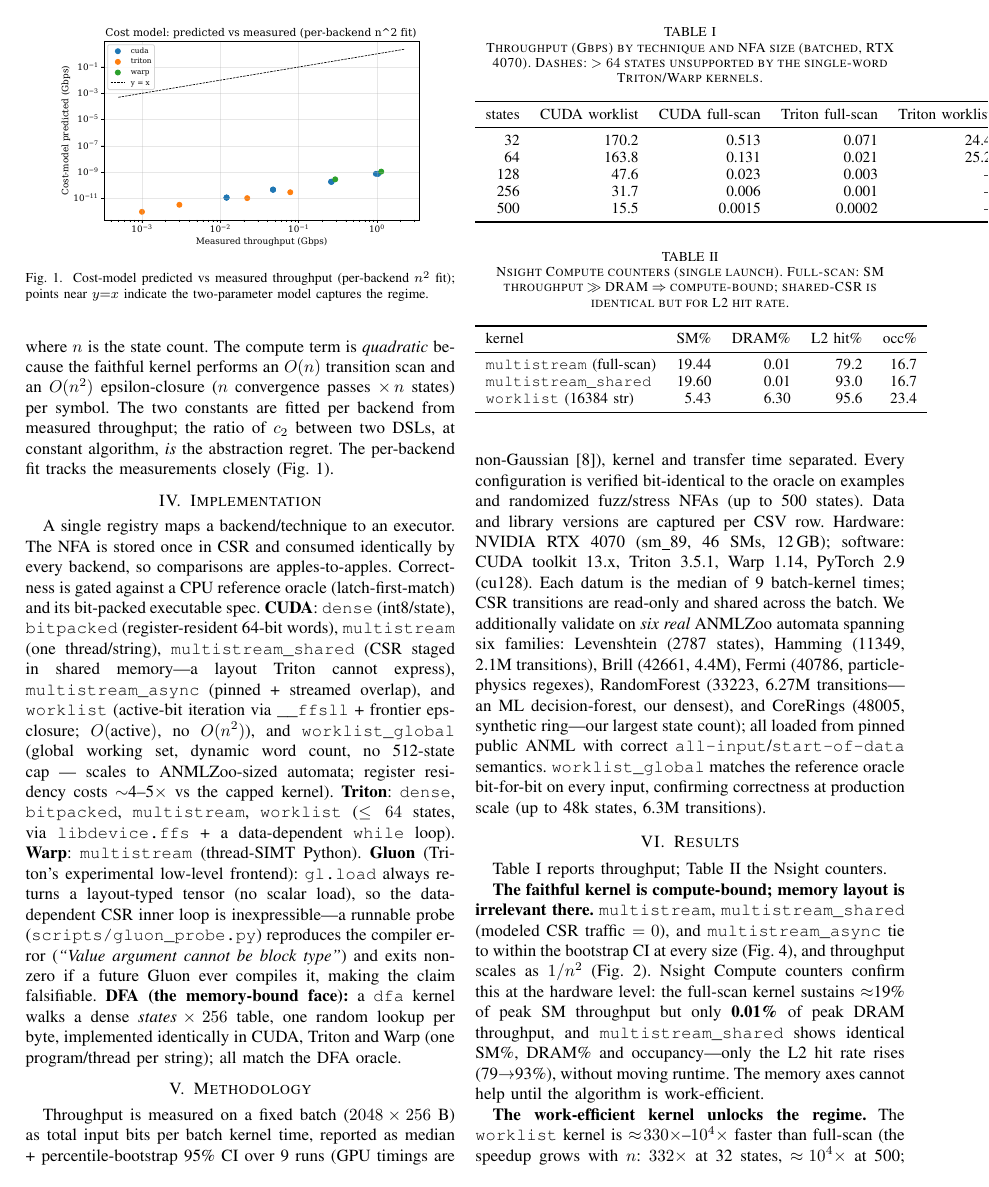
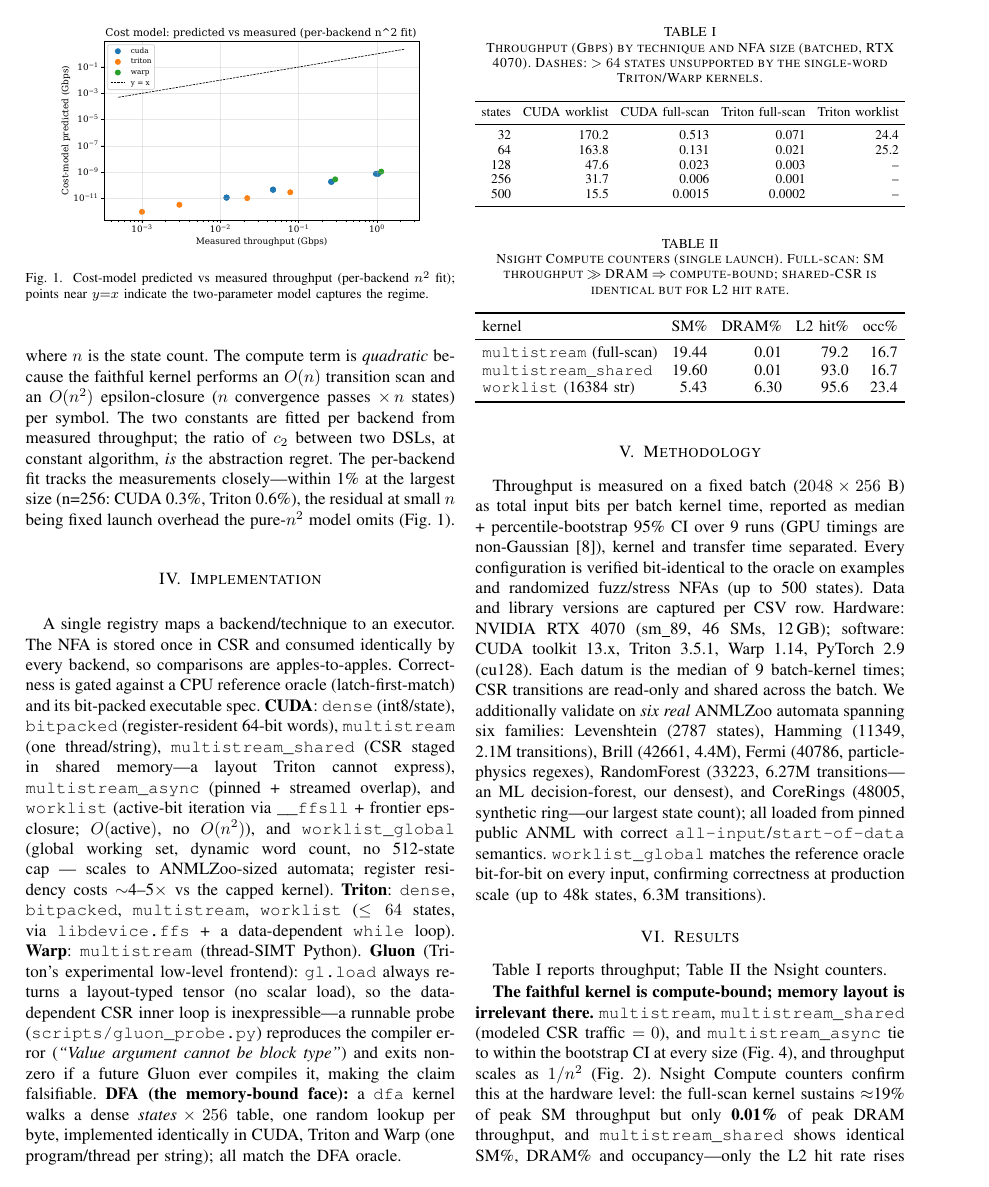
Before and after one commit to alepot55/gpufsm, a LaTeX paper (paper/gpufsm.tex): page 2 of 5. The pictures show the PDF file paper/gpufsm.pdf that the author committed with the source.

Commit message:
polish(paper): audit cost-model fit-error claim + eliminate overfull hboxes
- Cost-model accuracy was overstated as '<1% at large n' / '<1% at n=128/256'. Actual
  predicted-vs-measured throughput error (computed via the costmodel CSV): <1% only at n=256
  (CUDA 0.3%, Triton 0.6%); ~2% (CUDA)/~13% (Triton) at n=128; 20-60% at n=32/64 (fixed launch
  overhead the pure-n^2 model omits). Warp's 2-point fit is exact by construction (not a quality
  signal). Reconciled prose in .tex/DRAFT/RESULTS_COSTMODEL/PROFILING to the precise figure.
- Wrapped the 3 wide tables (throughput, nsight, capability) in \resizebox+\tabcolsep -> 0
  overfull \hbox warnings (was 3), still 5pp, no undefined refs.

```diff
--- a/paper/gpufsm.tex
+++ b/paper/gpufsm.tex
@@ -101,8 +101,9 @@ where $n$ is the state count. The compute term is \emph{quadratic} because the f
 kernel performs an $O(n)$ transition scan and an $O(n^2)$ epsilon-closure ($n$ convergence
 passes $\times\,n$ states) per symbol. The two constants are fitted per backend from
 measured throughput; the ratio of $c_2$ between two DSLs, at constant algorithm, \emph{is}
-the abstraction regret. The per-backend fit tracks the measurements closely
-(Fig.~\ref{fig:cm}).
+the abstraction regret. The per-backend fit tracks the measurements closely---within 1\% at
+the largest size (n{=}256: CUDA 0.3\%, Triton 0.6\%), the residual at small $n$ being fixed
+launch overhead the pure-$n^2$ model omits (Fig.~\ref{fig:cm}).
 
 \begin{figure}[t]\centering
 \includegraphics[width=0.86\columnwidth]{fig_costmodel_fit.pdf}
@@ -158,6 +159,8 @@ reference oracle bit-for-bit on every input, confirming correctness at productio
 $>64$ states unsupported by the single-word Triton/Warp kernels.}
 \label{tab:throughput}
 \small
+\setlength{\tabcolsep}{4pt}
+\resizebox{\columnwidth}{!}{%
 \begin{tabular}{rrrrr}
 \toprule
 states & CUDA worklist & CUDA full-scan & Triton full-scan & Triton worklist \\
@@ -168,7 +171,7 @@ states & CUDA worklist & CUDA full-scan & Triton full-scan & Triton worklist \\
 256 & 31.7  & 0.006 & 0.001 & --   \\
 500 & 15.5  & 0.0015& 0.0002& --   \\
 \bottomrule
-\end{tabular}
+\end{tabular}}
 \end{table}
 
 \begin{table}[t]
@@ -177,6 +180,8 @@ states & CUDA worklist & CUDA full-scan & Triton full-scan & Triton worklist \\
 $\Rightarrow$ compute-bound; shared-CSR is identical but for L2 hit rate.}
 \label{tab:nsight}
 \small
+\setlength{\tabcolsep}{4pt}
+\resizebox{\columnwidth}{!}{%
 \begin{tabular}{lrrrr}
 \toprule
 kernel & SM\% & DRAM\% & L2 hit\% & occ\% \\
@@ -185,7 +190,7 @@ kernel & SM\% & DRAM\% & L2 hit\% & occ\% \\
 \texttt{multistream\_shared}     & 19.60 & 0.01 & 93.0 & 16.7 \\
 \texttt{worklist} (16384 str)    & 5.43  & 6.30 & 95.6 & 23.4 \\
 \bottomrule
-\end{tabular}
+\end{tabular}}
 \end{table}
 
 Table~\ref{tab:throughput} reports throughput; Table~\ref{tab:nsight} the Nsight counters.
@@ -243,6 +248,8 @@ or only via a strained single program (Triton), which is exactly what the regret
 program, \xmark\ inexpressible. Regret is throughput vs CUDA on each face.}
 \label{tab:cap}
 \small
+\setlength{\tabcolsep}{4pt}
+\resizebox{\columnwidth}{!}{%
 \begin{tabular}{lcccc}
 \toprule
 Capability (paradigm) & CUDA & Warp & Triton & Gluon \\
```
Also changed, not shown: docs/PROFILING.md (+1 -1 lines), docs/RESULTS_COSTMODEL.md (+5 -3 lines), paper/DRAFT.md (+2 -1 lines), paper/gpufsm.pdf, paper/gpufsm.tex (2 more changed lines).
